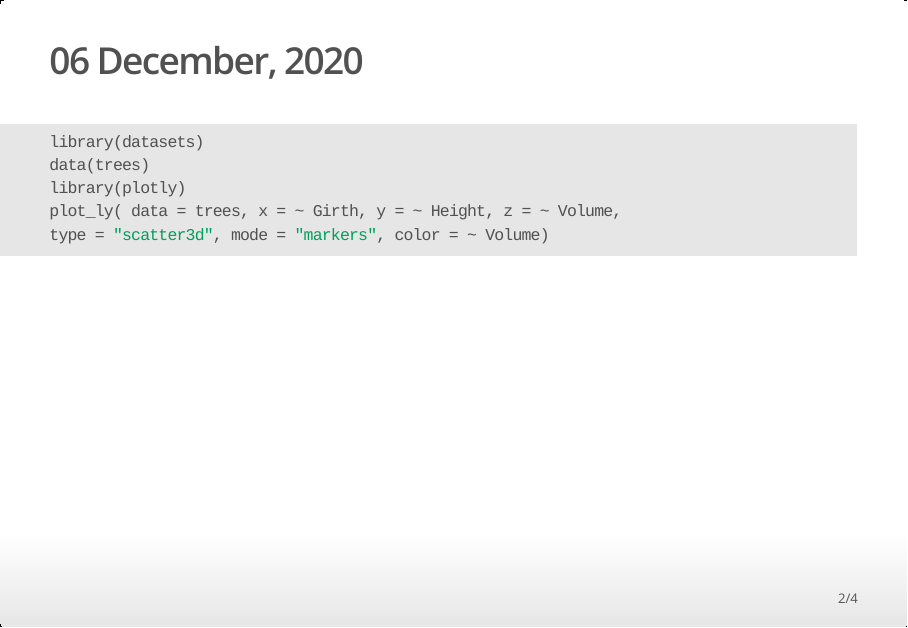
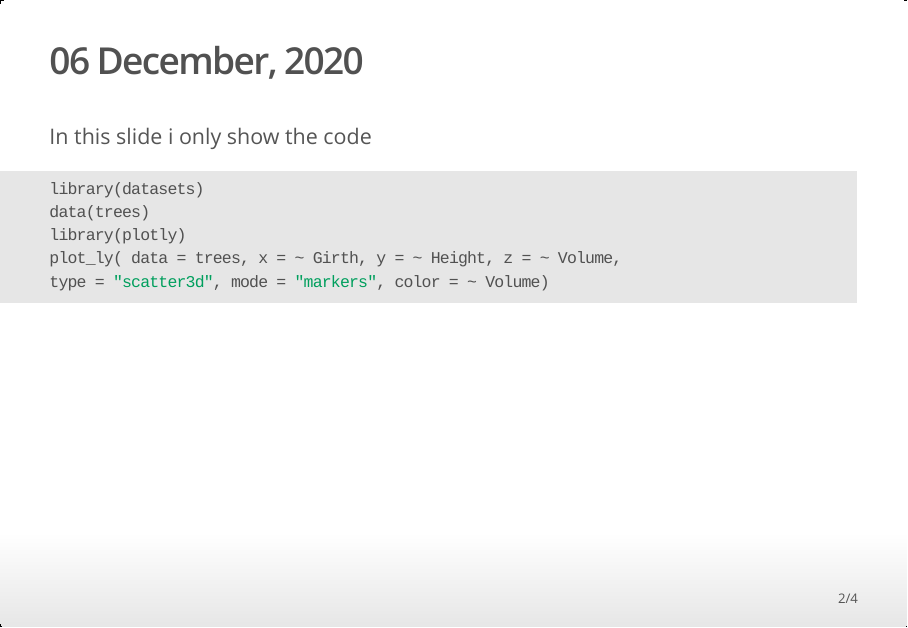
Before and after one commit to singulritarian7/Plotly, an R Markdown document (index.Rmd): page 2 of 4. The pictures show the output file index.html that the author committed with the source, opened offline.

Commit message:
Assingment files

````diff
--- a/index.Rmd
+++ b/index.Rmd
@@ -6,6 +6,8 @@ output: ioslides_presentation
 ---
 
 ## 06 December, 2020
+
+In this slide i only show the code
 
 ```{r, eval = FALSE}
 library(datasets)
````
Also changed, not shown: index.html.
